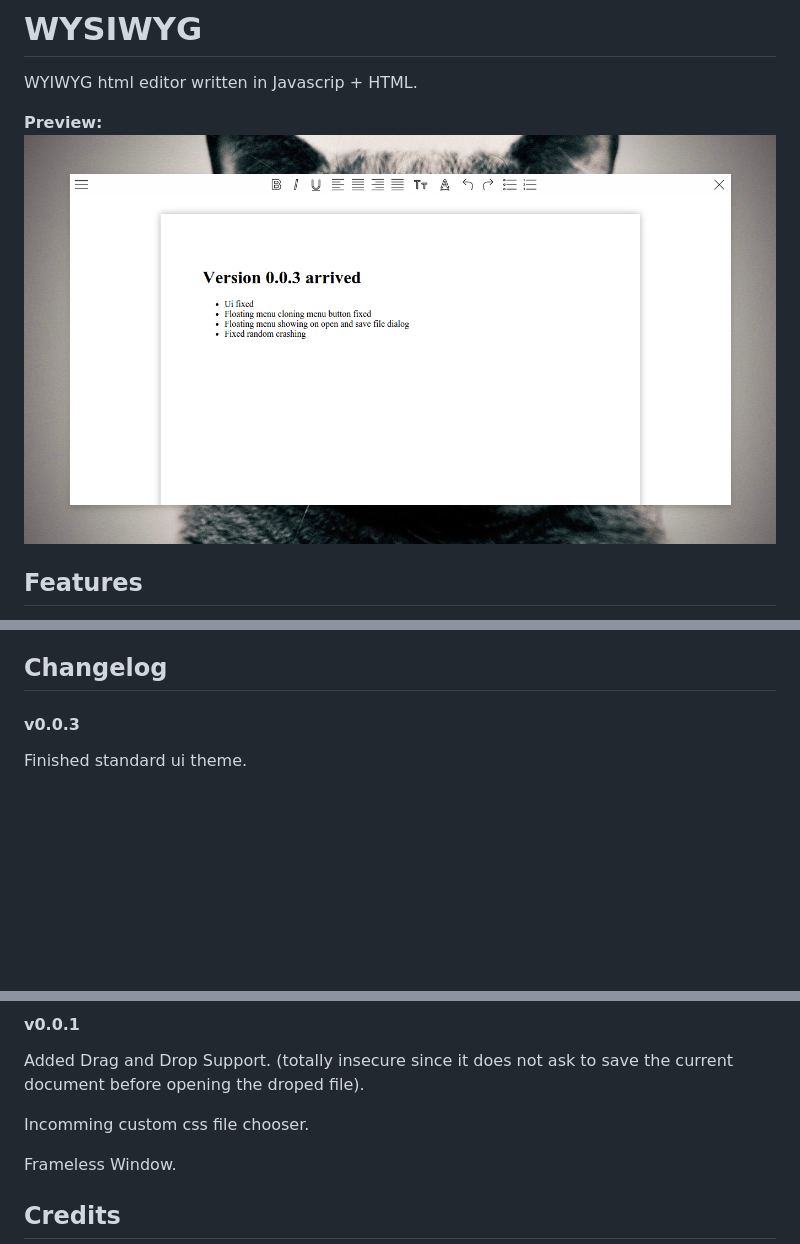
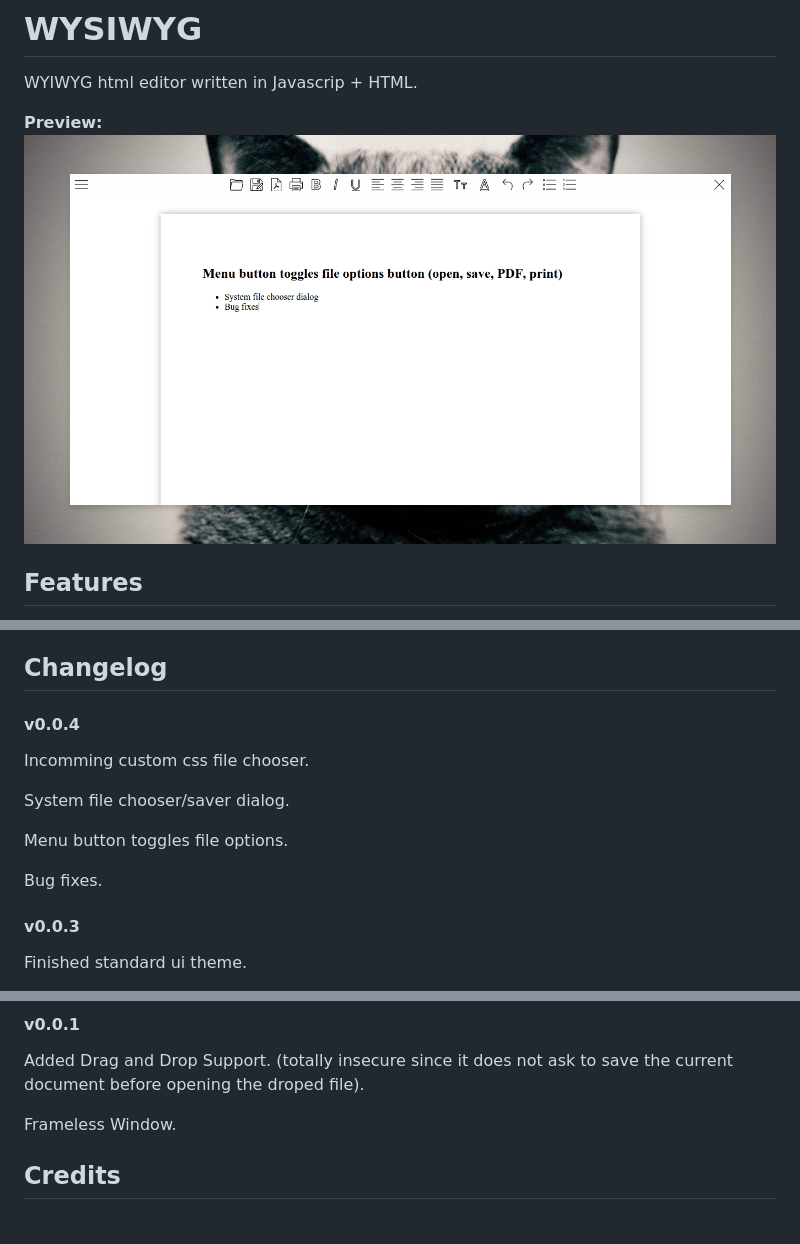
Before and after one commit to raggesilver/word, a Markdown page: README.md, 3 parts joined by grey strips. GitHub-like rendering; pictures changed too: screenshots/preview-v0.0.4.png (added); blank space fills up the shorter version.

```diff
--- a/README.md
+++ b/README.md
@@ -3,7 +3,7 @@
 WYIWYG html editor written in Javascrip + HTML.
 
 
-**Preview:** ![Alt Text](screenshots/preview-v0.0.3.png)
+**Preview:** ![Alt Text](screenshots/preview-v0.0.4.png)
 
 ## Features
 
@@ -16,6 +16,16 @@ WYIWYG html editor written in Javascrip + HTML.
 * No distraction mode
 
 ## Changelog
+
+#### v0.0.4
+
+Incomming custom css file chooser.
+
+System file chooser/saver dialog.
+
+Menu button toggles file options.
+
+Bug fixes.
 
 #### v0.0.3
 
@@ -37,8 +47,6 @@ Shortcut for text formatting (h1, h2, h3).
 
 Added Drag and Drop Support. (totally insecure since it does not ask to save the current document before opening the droped file).
 
-Incomming custom css file chooser.
-
 Frameless Window.
 
 ## Credits
```
Also changed, not shown: 10 other files.
